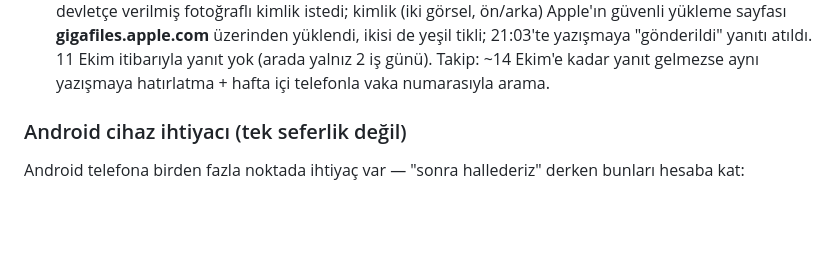
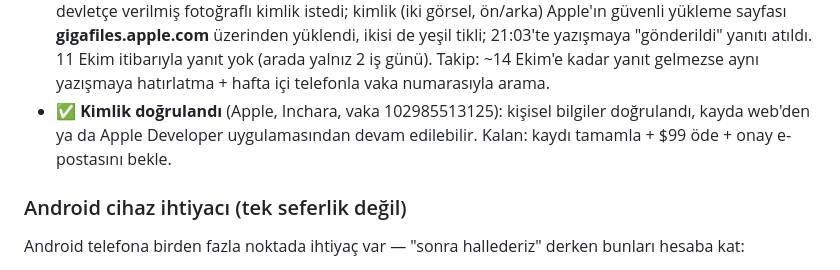
Before and after one commit to suleymaninon-blip/stoikos-app, a Markdown page: docs/magazaya-cikis.md, the part around the change. Drawn GitHub-style; blank space fills up the shorter version.

Commit message:
Apple kaydı: kimlik doğrulandı, kayıt tamamlanabilir (#45)
Claude-Session: https://claude.ai/code/session_01HjT8wZmLW9eAuP1V4jzyXX

Co-authored-by: Claude <noreply@anthropic.com>

```diff
--- a/docs/magazaya-cikis.md
+++ b/docs/magazaya-cikis.md
@@ -214,6 +214,9 @@ Her iki workflow da `node-version: 20` kullanıyor; GitHub bunu kullanımdan kal
   yazışmaya "gönderildi" yanıtı atıldı. 11 Ekim itibarıyla
   yanıt yok (arada yalnız 2 iş günü). Takip: ~14 Ekim'e kadar yanıt gelmezse
   aynı yazışmaya hatırlatma + hafta içi telefonla vaka numarasıyla arama.
+- ✅ **Kimlik doğrulandı** (Apple, Inchara, vaka 102985513125): kişisel
+  bilgiler doğrulandı, kayda web'den ya da Apple Developer uygulamasından
+  devam edilebilir. Kalan: kaydı tamamla + $99 öde + onay e-postasını bekle.
 
 ### Android cihaz ihtiyacı (tek seferlik değil)
 
```
Also changed, not shown: CLAUDE.md (+1 -1 lines).
